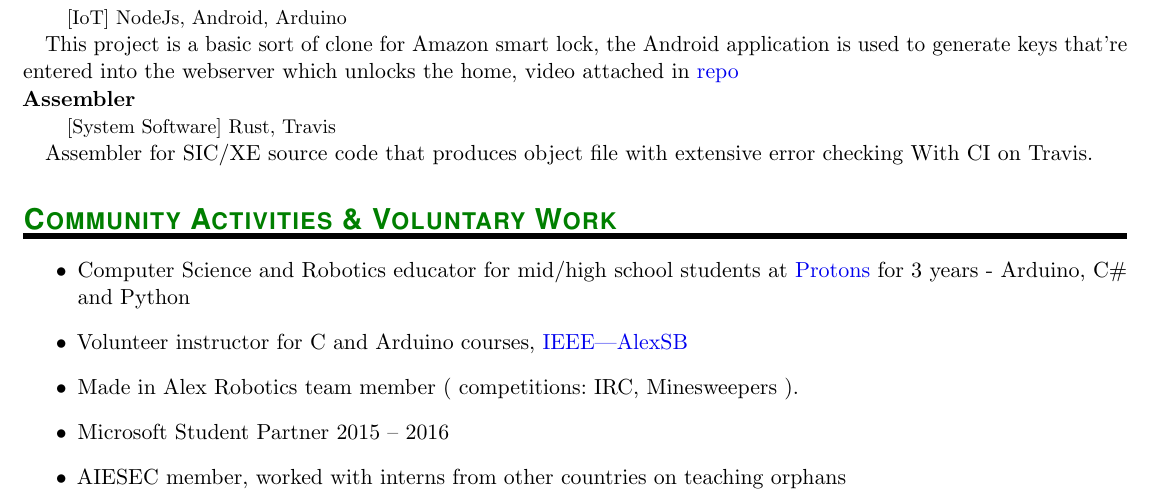
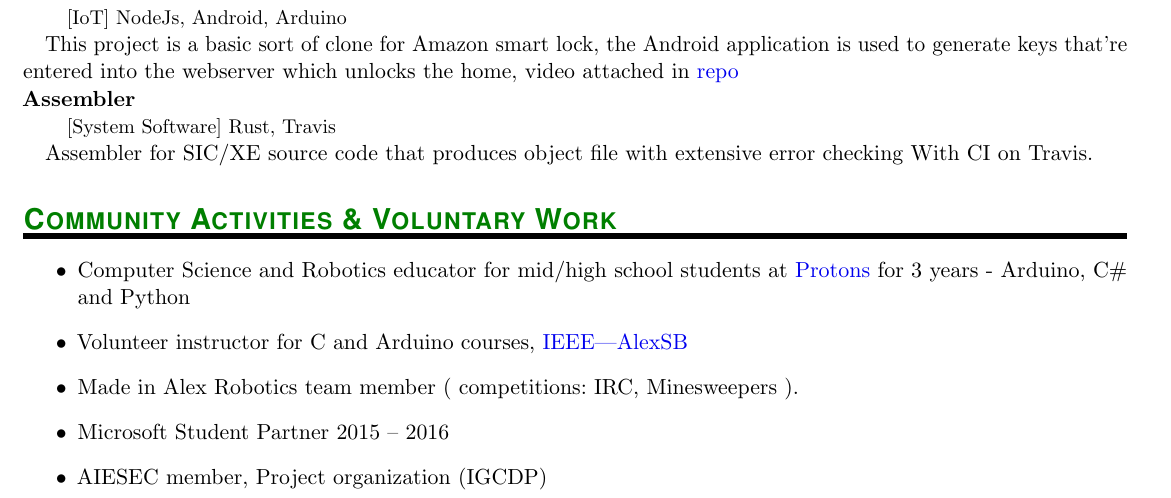
Before and after one commit to shakram02/cv, a LaTeX CV (Ahmed-Hamdy-Cv.tex): part of the page, cut so that both start at the same text. Compiled offline with pdfLaTeX.

Commit message:
fix AIESEC description

```diff
--- a/Ahmed-Hamdy-Cv.tex
+++ b/Ahmed-Hamdy-Cv.tex
@@ -167,7 +167,7 @@ This project is a basic sort of clone for Amazon smart lock, the Android applica
 \item Volunteer instructor for C and Arduino courses, \href{http://alexsb.org/}{IEEE|AlexSB}
 \item Made in Alex Robotics team member ( competitions: IRC, Minesweepers ).
 \item Microsoft Student Partner 2015 – 2016
-\item AIESEC member, worked with interns from other countries on teaching orphans
+\item AIESEC member, Project organization (IGCDP)
 \end{itemize}
 
 % ----------- This is the end...
```
Also changed, not shown: Ahmed-Hamdy-Cv.pdf.
